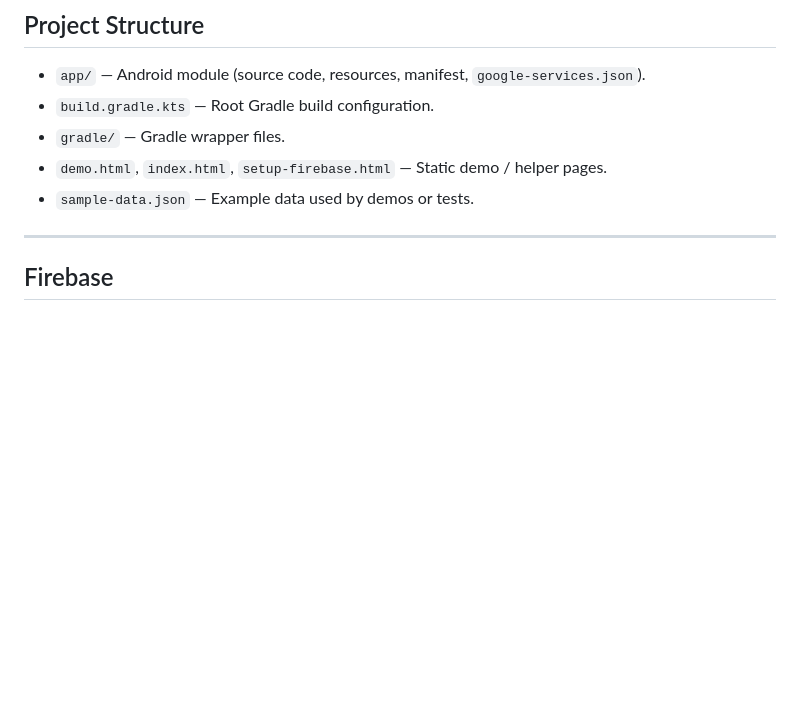
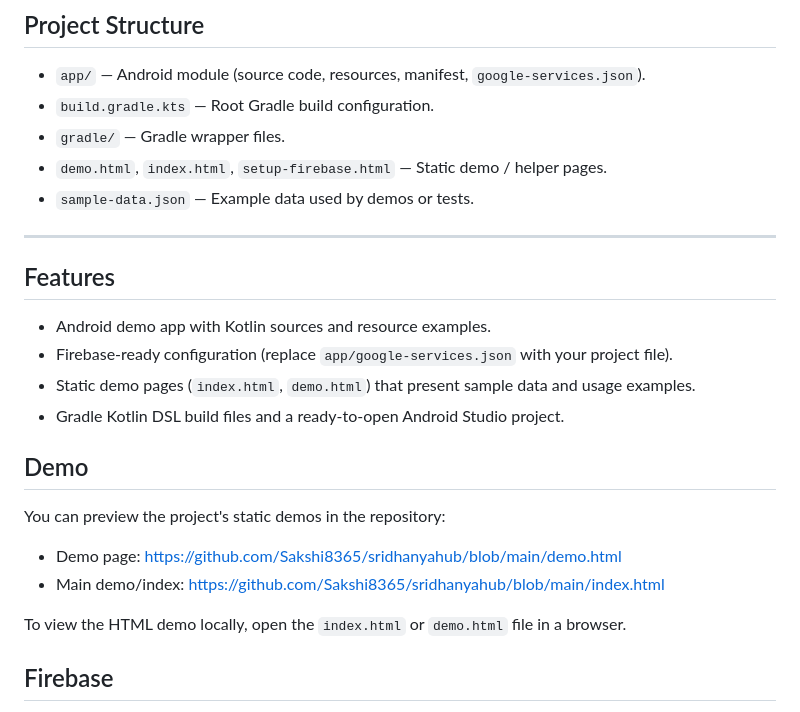
Before and after one commit to Sakshi8365/sridhanyahub, a Markdown page: README.md, the part around the change. Rendered like a GitHub page; blank space fills up the shorter version.

Commit message:
Add Features and Demo sections to README

```diff
--- a/README.md
+++ b/README.md
@@ -66,6 +66,23 @@ Open in Android Studio:
 - `sample-data.json` — Example data used by demos or tests.
 
 ---
+
+## Features
+
+- Android demo app with Kotlin sources and resource examples.
+- Firebase-ready configuration (replace `app/google-services.json` with your project file).
+- Static demo pages (`index.html`, `demo.html`) that present sample data and usage examples.
+- Gradle Kotlin DSL build files and a ready-to-open Android Studio project.
+
+## Demo
+
+You can preview the project's static demos in the repository:
+
+- Demo page: https://github.com/Sakshi8365/sridhanyahub/blob/main/demo.html
+- Main demo/index: https://github.com/Sakshi8365/sridhanyahub/blob/main/index.html
+
+To view the HTML demo locally, open the `index.html` or `demo.html` file in a browser.
+
 
 ## Firebase
 
```
